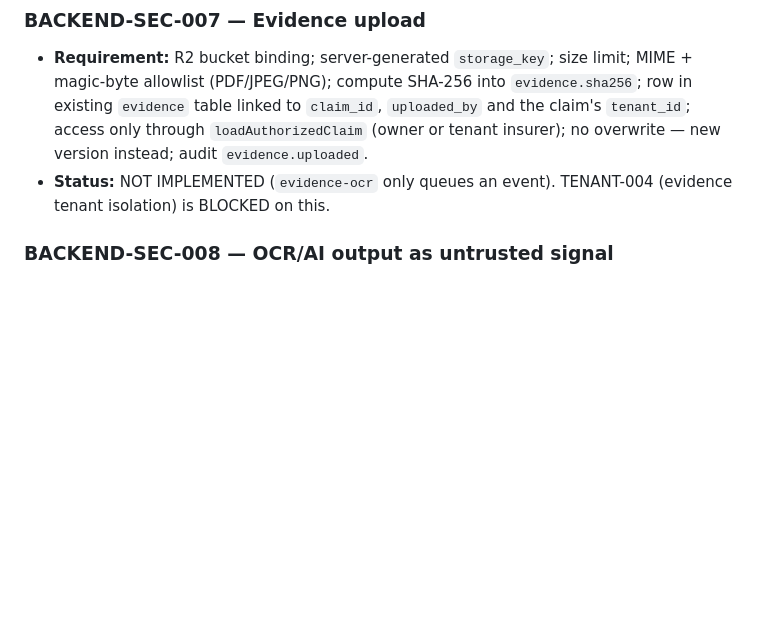
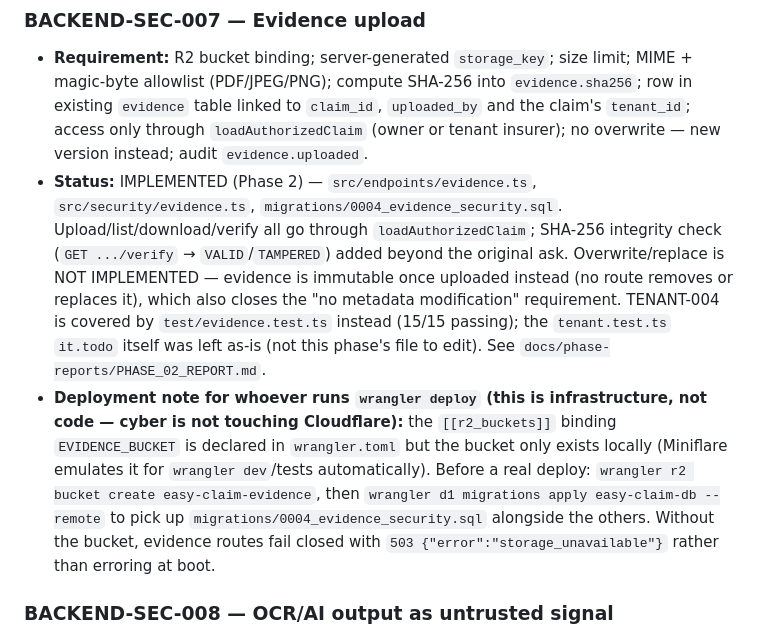
Before and after one commit to MainMethod26/Easy-Claim, a Markdown page: docs/security/BACKEND_SECURITY_HANDOFF.md, the part around the change. Drawn GitHub-style; blank space fills up the shorter version.

Commit message:
docs: mark BACKEND-SEC-007 (evidence upload) implemented, add deploy note
Phase 2 shipped the evidence upload/storage/integrity requirement this
item tracked. Adds a short deployment note (R2 bucket creation, remote
migration) for whoever runs wrangler deploy -- infrastructure only,
cyber is not touching Cloudflare.

Co-Authored-By: Claude Sonnet 5 <noreply@anthropic.com>

```diff
--- a/docs/security/BACKEND_SECURITY_HANDOFF.md
+++ b/docs/security/BACKEND_SECURITY_HANDOFF.md
@@ -60,7 +60,8 @@
 
 ### BACKEND-SEC-007 — Evidence upload
 - **Requirement:** R2 bucket binding; server-generated `storage_key`; size limit; MIME + magic-byte allowlist (PDF/JPEG/PNG); compute SHA-256 into `evidence.sha256`; row in existing `evidence` table linked to `claim_id`, `uploaded_by` and the claim's `tenant_id`; access only through `loadAuthorizedClaim` (owner or tenant insurer); no overwrite — new version instead; audit `evidence.uploaded`.
-- **Status:** NOT IMPLEMENTED (`evidence-ocr` only queues an event). TENANT-004 (evidence tenant isolation) is BLOCKED on this.
+- **Status:** IMPLEMENTED (Phase 2) — `src/endpoints/evidence.ts`, `src/security/evidence.ts`, `migrations/0004_evidence_security.sql`. Upload/list/download/verify all go through `loadAuthorizedClaim`; SHA-256 integrity check (`GET .../verify` → `VALID`/`TAMPERED`) added beyond the original ask. Overwrite/replace is NOT IMPLEMENTED — evidence is immutable once uploaded instead (no route removes or replaces it), which also closes the "no metadata modification" requirement. TENANT-004 is covered by `test/evidence.test.ts` instead (15/15 passing); the `tenant.test.ts` `it.todo` itself was left as-is (not this phase's file to edit). See `docs/phase-reports/PHASE_02_REPORT.md`.
+- **Deployment note for whoever runs `wrangler deploy` (this is infrastructure, not code — cyber is not touching Cloudflare):** the `[[r2_buckets]]` binding `EVIDENCE_BUCKET` is declared in `wrangler.toml` but the bucket only exists locally (Miniflare emulates it for `wrangler dev`/tests automatically). Before a real deploy: `wrangler r2 bucket create easy-claim-evidence`, then `wrangler d1 migrations apply easy-claim-db --remote` to pick up `migrations/0004_evidence_security.sql` alongside the others. Without the bucket, evidence routes fail closed with `503 {"error":"storage_unavailable"}` rather than erroring at boot.
 
 ### BACKEND-SEC-008 — OCR/AI output as untrusted signal
 - **Requirement:** OCR/AI returns a zod-validated risk signal only; it must never call `transitionClaim()`. See `AI_SECURITY.md`.
```
